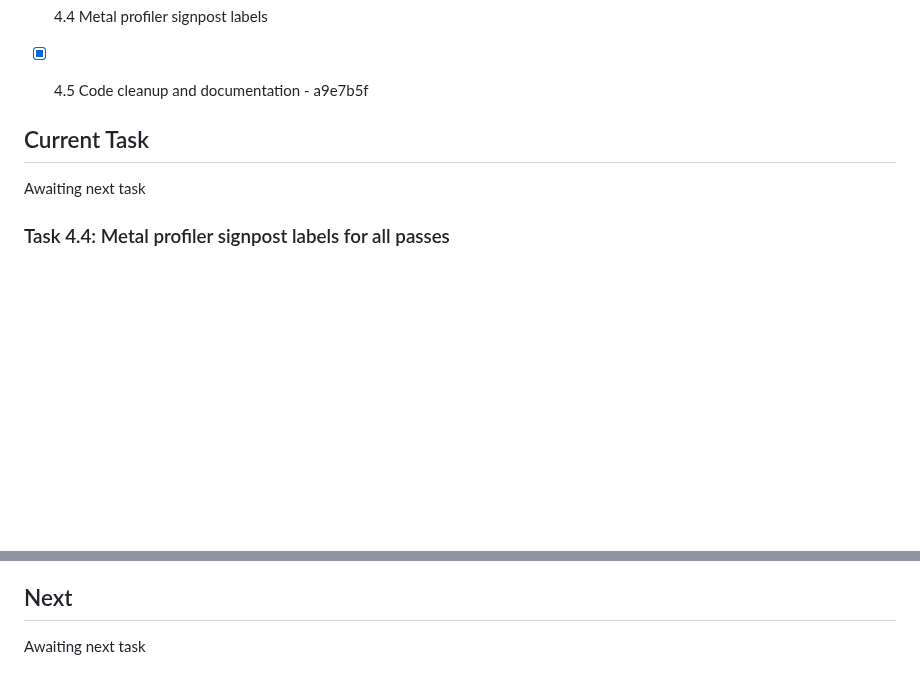
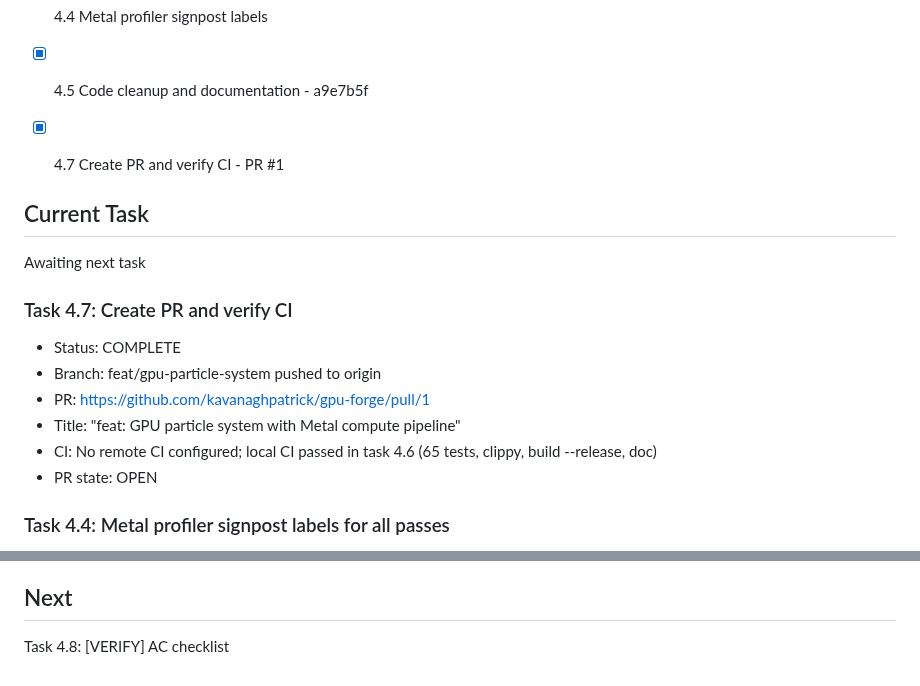
Before and after one commit to kavanaghpatrick/gpu-forge, a Markdown page: specs/gpu-particle-system/.progress.md, 2 parts joined by grey strips. Drawn GitHub-style; blank space fills up the shorter version.

Commit message:
spec(gpu-particle-system): create PR #1 and verify CI (task 4.7)
PR: https://github.com/kavanaghpatrick/gpu-forge/pull/1
No remote CI configured; local CI passed (65 tests, clippy, build, doc).

Co-Authored-By: Claude Opus 4.6 <noreply@anthropic.com>

```diff
--- a/specs/gpu-particle-system/.progress.md
+++ b/specs/gpu-particle-system/.progress.md
@@ -228,9 +228,18 @@
 - [x] 4.2 FP16 optimization for color/lifetime/size
 - [x] 4.4 Metal profiler signpost labels
 - [x] 4.5 Code cleanup and documentation - a9e7b5f
+- [x] 4.7 Create PR and verify CI - PR #1
 
 ## Current Task
 Awaiting next task
+
+### Task 4.7: Create PR and verify CI
+- Status: COMPLETE
+- Branch: feat/gpu-particle-system pushed to origin
+- PR: https://github.com/kavanaghpatrick/gpu-forge/pull/1
+- Title: "feat: GPU particle system with Metal compute pipeline"
+- CI: No remote CI configured; local CI passed in task 4.6 (65 tests, clippy, build --release, doc)
+- PR state: OPEN
 
 ### Task 4.4: Metal profiler signpost labels for all passes
 - Status: COMPLETE
@@ -705,4 +714,4 @@ Awaiting next task
 - Duration: ~3s total
 
 ## Next
-Awaiting next task
+Task 4.8: [VERIFY] AC checklist
```
Also changed, not shown: specs/gpu-particle-system/tasks.md (+1 -1 lines).
